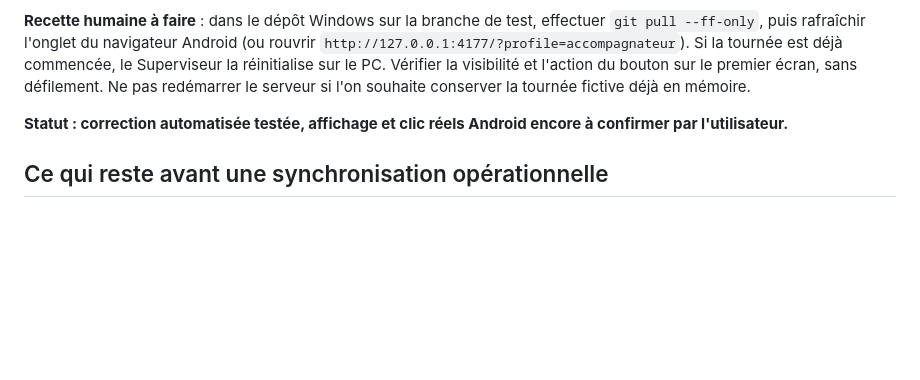
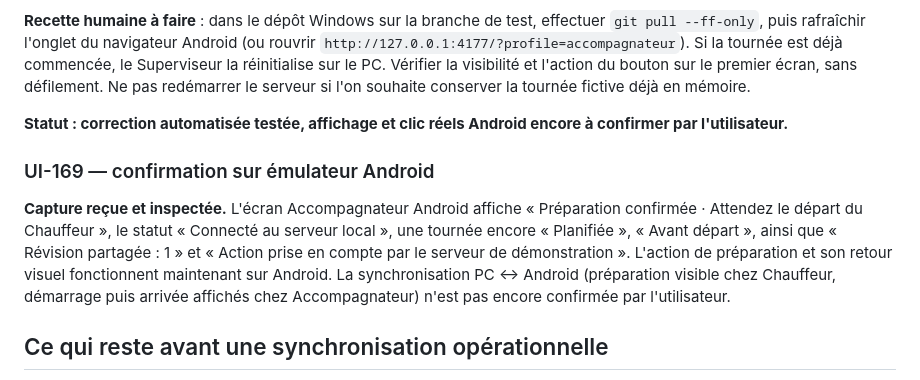
Before and after one commit to elogisco-243/projet-bus-scolaire, a Markdown page: docs/V3_UI168_PARENT_SUPERVISEUR_RECETTE_SYNCHRONISEE.md, the part around the change. Rendered like a GitHub page; blank space fills up the shorter version.

Commit message:
UI169: record Android screenshot confirming first-screen Attendant preparation succeeded; cross-device propagation still pending

```diff
--- a/docs/V3_UI168_PARENT_SUPERVISEUR_RECETTE_SYNCHRONISEE.md
+++ b/docs/V3_UI168_PARENT_SUPERVISEUR_RECETTE_SYNCHRONISEE.md
@@ -159,6 +159,10 @@ Lancer le script existant avec les options `-NoBrowser -OpenAndroidEmulator`. Il
 
 **Statut : correction automatisée testée, affichage et clic réels Android encore à confirmer par l'utilisateur.**
 
+### UI-169 — confirmation sur émulateur Android
+
+**Capture reçue et inspectée.** L'écran Accompagnateur Android affiche « Préparation confirmée · Attendez le départ du Chauffeur », le statut « Connecté au serveur local », une tournée encore « Planifiée », « Avant départ », ainsi que « Révision partagée : 1 » et « Action prise en compte par le serveur de démonstration ». L'action de préparation et son retour visuel fonctionnent maintenant sur Android. La synchronisation PC ↔ Android (préparation visible chez Chauffeur, démarrage puis arrivée affichés chez Accompagnateur) n'est pas encore confirmée par l'utilisateur.
+
 ## Ce qui reste avant une synchronisation opérationnelle
 
 - Identité réelle vérifiée, contrats Chauffeur / Accompagnateur / Parent / Superviseur et droits attribués **côté serveur**.
```
